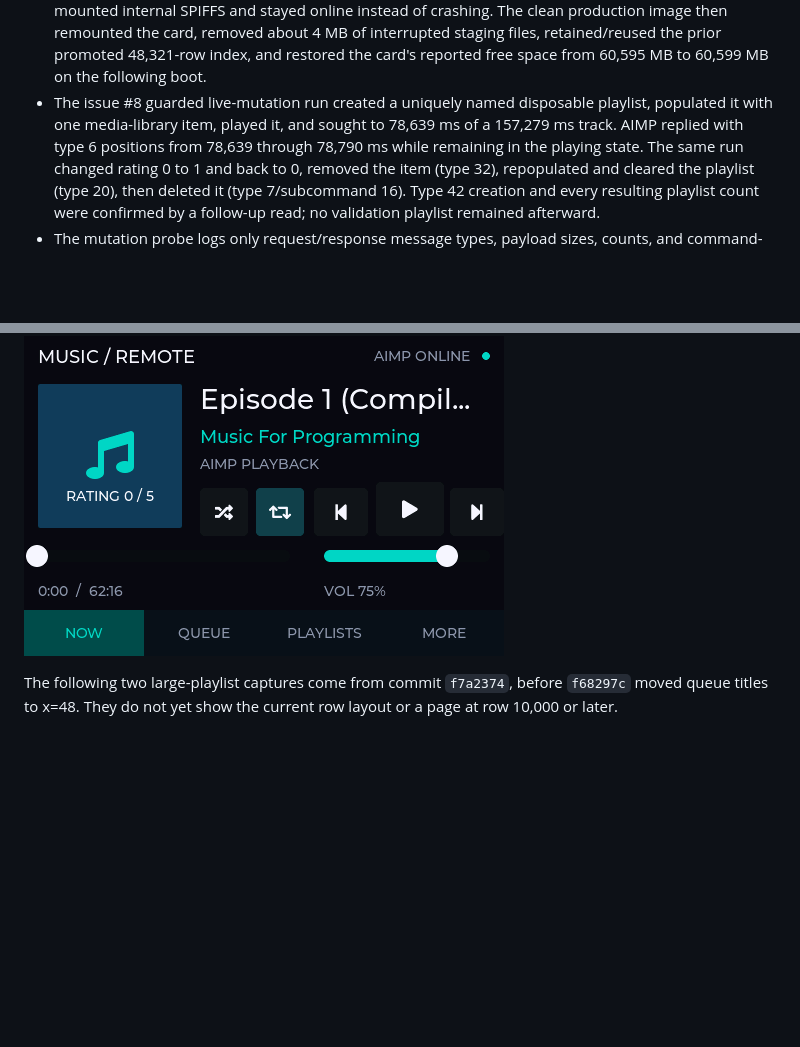
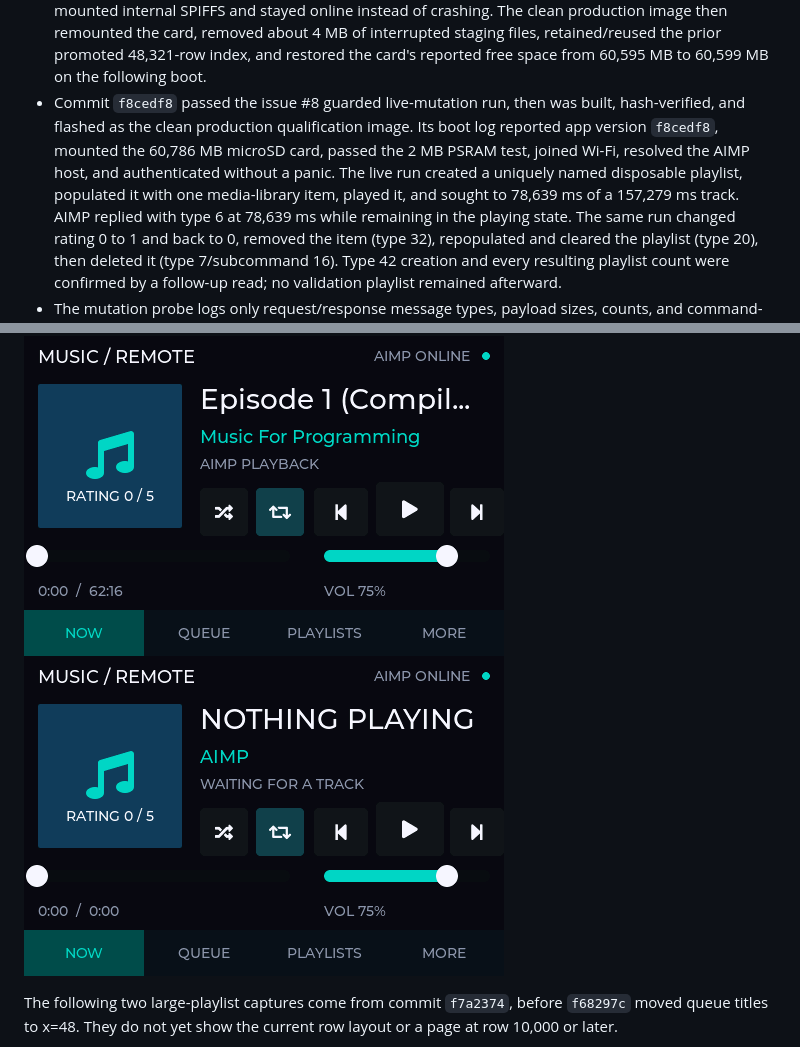
Before and after one commit to xfxf/musicremote-esp32, a Markdown page: docs/TESTING.md, 2 parts joined by grey strips. GitHub-like rendering; pictures changed too: artifacts/device-issue8-final.png (added); blank space fills up the shorter version.

Commit message:
docs: record final issue 8 qualification

```diff
--- a/docs/TESTING.md
+++ b/docs/TESTING.md
@@ -102,10 +102,14 @@ Date: 2026-11-08 (Australia/Melbourne)
   card, removed about 4 MB of interrupted staging files, retained/reused the
   prior promoted 48,321-row index, and restored the card's reported free space
   from 60,595 MB to 60,599 MB on the following boot.
-- The issue #8 guarded live-mutation run created a uniquely named disposable
-  playlist, populated it with one media-library item, played it, and sought to
-  78,639 ms of a 157,279 ms track. AIMP replied with type 6 positions from
-  78,639 through 78,790 ms while remaining in the playing state. The same run
+- Commit `f8cedf8` passed the issue #8 guarded live-mutation run, then was built,
+  hash-verified, and flashed as the clean production qualification image. Its
+  boot log reported app version `f8cedf8`, mounted the 60,786 MB microSD card,
+  passed the 2 MB PSRAM test, joined Wi-Fi, resolved the AIMP host, and
+  authenticated without a panic. The live run created a uniquely named
+  disposable playlist, populated it with one media-library item, played it,
+  and sought to 78,639 ms of a 157,279 ms track. AIMP replied with type 6 at
+  78,639 ms while remaining in the playing state. The same run
   changed rating 0 to 1 and back to 0, removed the item (type 32), repopulated
   and cleared the playlist (type 20), then deleted it (type 7/subcommand 16).
   Type 42 creation and every resulting playlist count were confirmed by a
@@ -161,6 +165,7 @@ pair shows playback before the gesture and still stopped after release:
 ![Post-seek elapsed time at 2:59](../artifacts/device-postseek-259.png)
 ![Playing before long press](../artifacts/device-longpress-before.png)
 ![Still stopped after release](../artifacts/device-longpress-release.png)
+![Final f8cedf8 production image online and stopped](../artifacts/device-issue8-final.png)
 
 The following two large-playlist captures come from commit `f7a2374`, before
 `f68297c` moved queue titles to x=48. They do not yet show the current row
```
